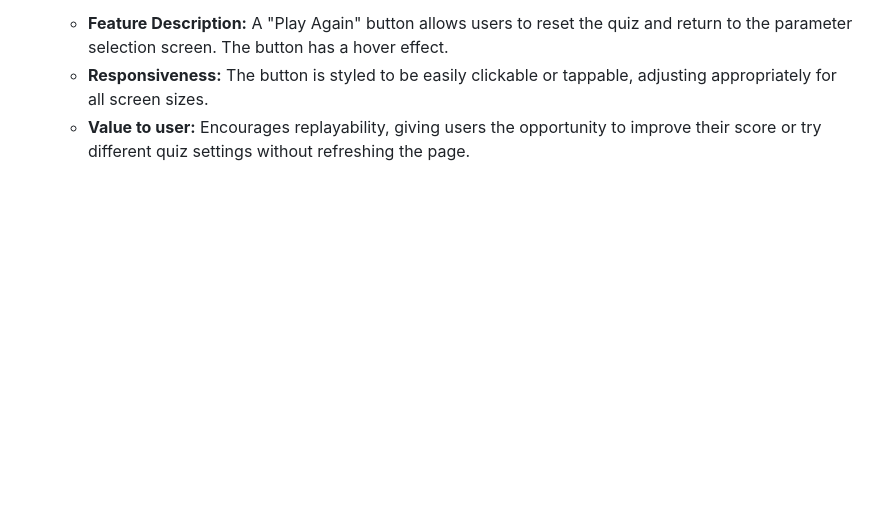
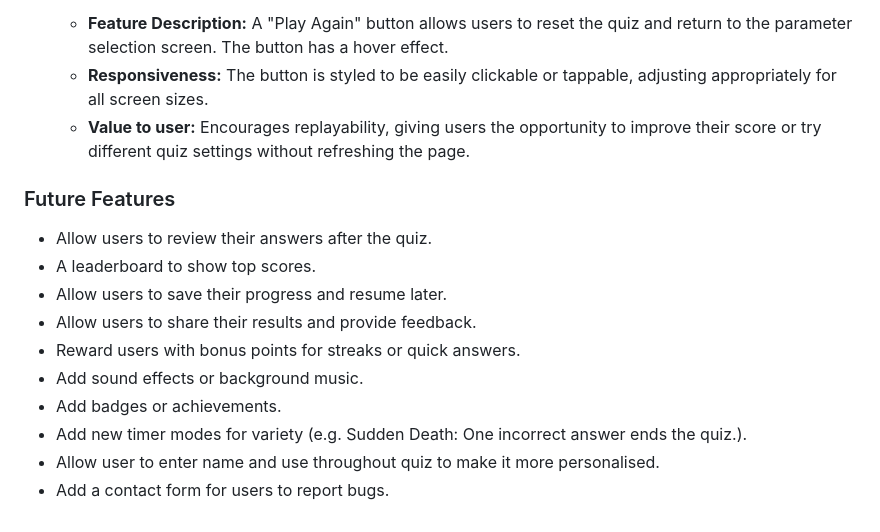
Before and after one commit to sarah2123/QuizMaster, a Markdown page: README.md, the part around the change. Drawn GitHub-style; blank space fills up the shorter version.

Commit message:
Add future features section to readme

```diff
--- a/README.md
+++ b/README.md
@@ -89,3 +89,15 @@ This platform aims to provide an enjoyable way to test and expand knowledge whil
   - **Feature Description:** A "Play Again" button allows users to reset the quiz and return to the parameter selection screen. The button has a hover effect.
   - **Responsiveness:** The button is styled to be easily clickable or tappable, adjusting appropriately for all screen sizes.
   - **Value to user:** Encourages replayability, giving users the opportunity to improve their score or try different quiz settings without refreshing the page.
+
+### Future Features
+- Allow users to review their answers after the quiz.
+- A leaderboard to show top scores.
+- Allow users to save their progress and resume later.
+- Allow users to share their results and provide feedback.
+- Reward users with bonus points for streaks or quick answers.
+- Add sound effects or background music.
+- Add badges or achievements.
+- Add new timer modes for variety (e.g. Sudden Death: One incorrect answer ends the quiz.).
+- Allow user to enter name and use throughout quiz to make it more personalised.
+- Add a contact form for users to report bugs.
```
